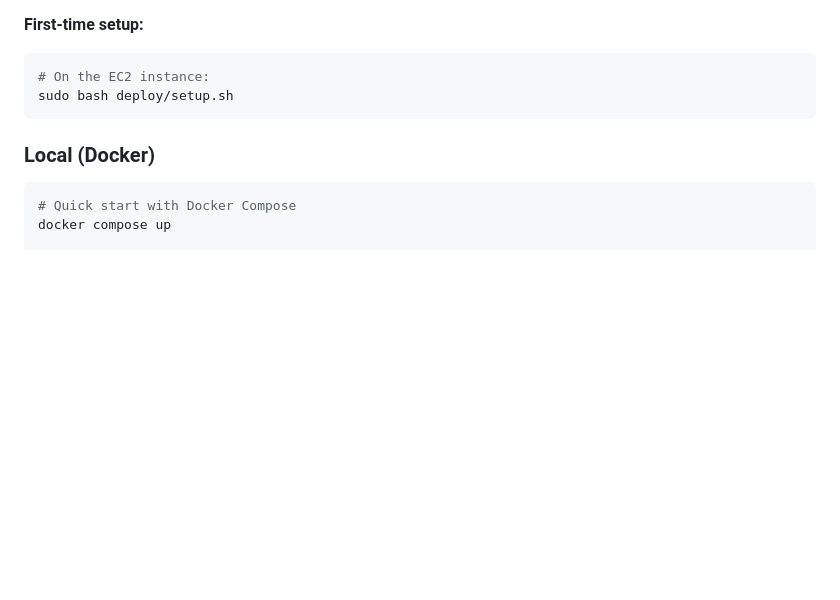
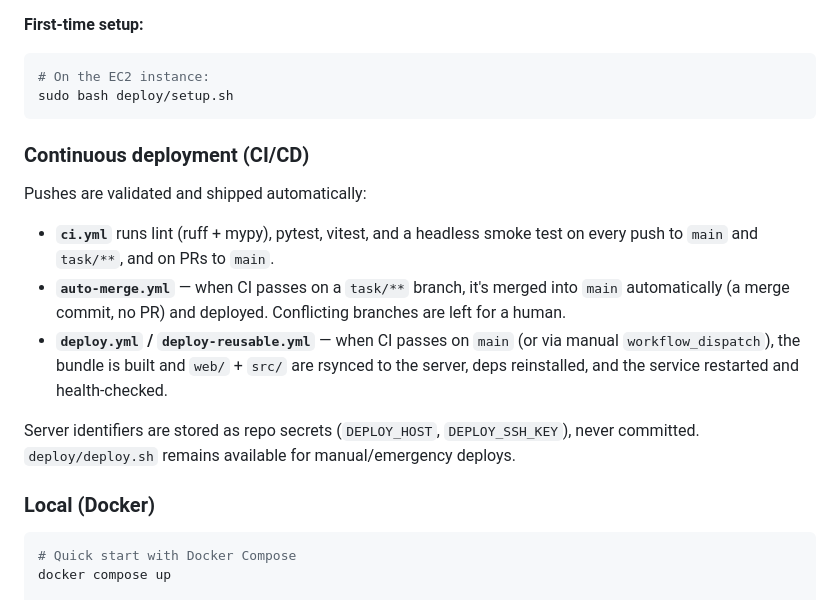
Before and after one commit to dmoskov/kin, a Markdown page: README.md, the part around the change. Rendered like a GitHub page; blank space fills up the shorter version.

Commit message:
[selftest] document CI/CD pipeline (exercises auto-merge)
> Generated with [Claude Code](https://claude.ai/code)

Co-Authored-By: Claude Opus 4.8 <noreply@anthropic.com>

````diff
--- a/README.md
+++ b/README.md
@@ -344,6 +344,16 @@ This script:
 sudo bash deploy/setup.sh
 ```
 
+### Continuous deployment (CI/CD)
+
+Pushes are validated and shipped automatically:
+
+- **`ci.yml`** runs lint (ruff + mypy), pytest, vitest, and a headless smoke test on every push to `main` and `task/**`, and on PRs to `main`.
+- **`auto-merge.yml`** — when CI passes on a `task/**` branch, it's merged into `main` automatically (a merge commit, no PR) and deployed. Conflicting branches are left for a human.
+- **`deploy.yml` / `deploy-reusable.yml`** — when CI passes on `main` (or via manual `workflow_dispatch`), the bundle is built and `web/` + `src/` are rsynced to the server, deps reinstalled, and the service restarted and health-checked.
+
+Server identifiers are stored as repo secrets (`DEPLOY_HOST`, `DEPLOY_SSH_KEY`), never committed. `deploy/deploy.sh` remains available for manual/emergency deploys.
+
 ### Local (Docker)
 
 ```bash
````
